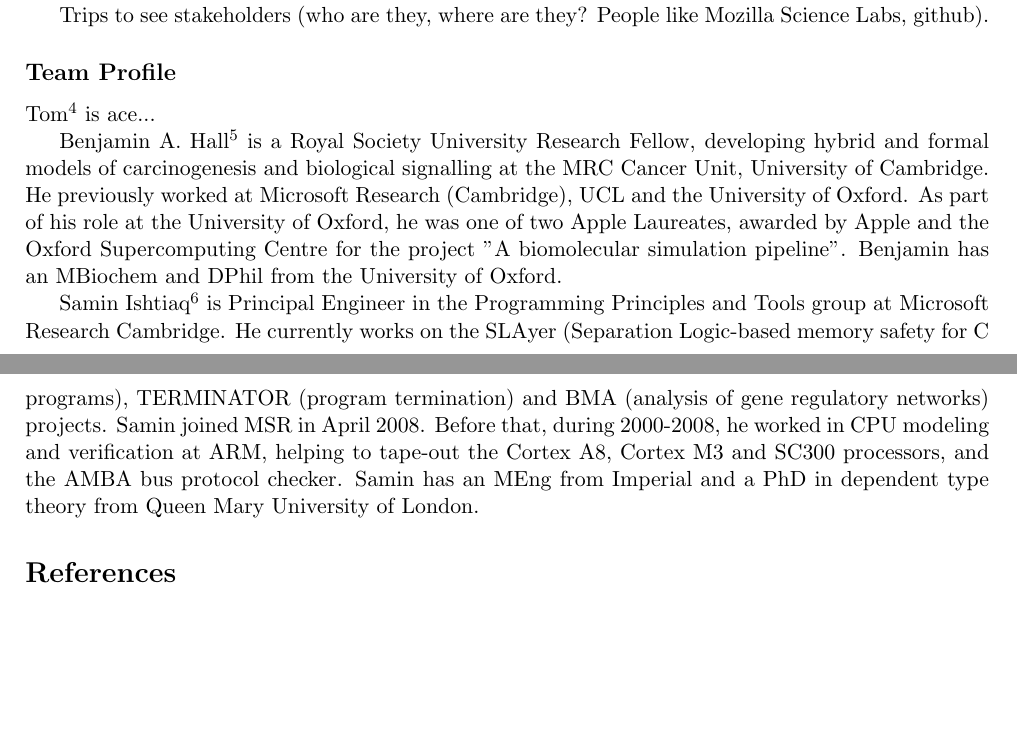
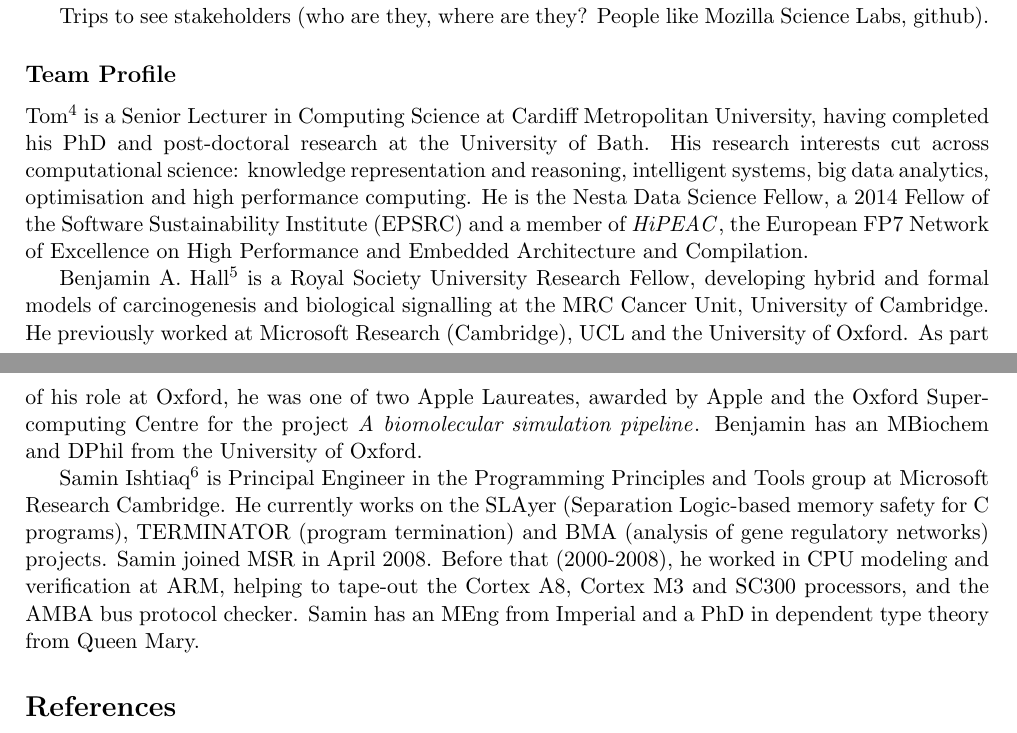
Before and after one commit to tomcrick/DSCatalyst, a LaTeX document (DSCatalyst.tex): two parts of pages 2 and 3 of 3, joined at a grey line, cut so that both start at the same text, the shorter picture padded with empty space. Compiled offline with pdfLaTeX.

Commit message:
Tweaked biogs

```diff
--- a/DSCatalyst.tex
+++ b/DSCatalyst.tex
@@ -223,11 +223,38 @@ Trips to see stakeholders (who are they, where are they? People like Mozilla Sci
 
 \subsection*{Team Profile}
 
-Tom\footnote{\url{http://drtomcrick.com}} is ace...
+Tom\footnote{\url{http://drtomcrick.com}} is a Senior Lecturer in
+Computing Science at Cardiff Metropolitan University, having completed
+his PhD and post-doctoral research at the University of Bath. His
+research interests cut across computational science: knowledge
+representation and reasoning, intelligent systems, big data analytics,
+optimisation and high performance computing.  He is the Nesta Data
+Science Fellow, a 2014 Fellow of the Software Sustainability Institute
+(EPSRC) and a member of {\emph{HiPEAC}}, the European FP7 Network of
+Excellence on High Performance and Embedded Architecture and
+Compilation.
 
-Benjamin A. Hall\footnote{\url{http://www.mrc-cu.cam.ac.uk/hall.html}} is a Royal Society University Research Fellow, developing hybrid and formal models of carcinogenesis and biological signalling at the MRC Cancer Unit, University of Cambridge. He previously worked at Microsoft Research (Cambridge), UCL and the University of Oxford. As part of his role at the University of Oxford, he was one of two Apple Laureates, awarded by Apple and the Oxford Supercomputing Centre for the project "A biomolecular simulation pipeline". Benjamin has an MBiochem and DPhil from the University of Oxford.
+Benjamin A. Hall\footnote{\url{http://www.mrc-cu.cam.ac.uk/hall.html}}
+is a Royal Society University Research Fellow, developing hybrid and
+formal models of carcinogenesis and biological signalling at the MRC
+Cancer Unit, University of Cambridge. He previously worked at
+Microsoft Research (Cambridge), UCL and the University of Oxford. As
+part of his role at Oxford, he was one of two Apple
+Laureates, awarded by Apple and the Oxford Supercomputing Centre for
+the project {\emph{A biomolecular simulation pipeline}}. Benjamin has an
+MBiochem and DPhil from the University of Oxford.
 
-Samin Ishtiaq\footnote{\url{http://research.microsoft.com/en-us/people/sishtiaq/}} is Principal Engineer in the Programming Principles and Tools group at Microsoft Research Cambridge. He currently works on the SLAyer (Separation Logic-based memory safety for C programs), TERMINATOR (program termination) and BMA (analysis of gene regulatory networks) projects. Samin joined MSR in April 2008. Before that, during 2000-2008, he worked in CPU modeling and verification at ARM, helping to tape-out the Cortex A8, Cortex M3 and SC300 processors, and the AMBA bus protocol checker. Samin has an MEng from Imperial and a PhD in dependent type theory from Queen Mary University of London.
+Samin
+Ishtiaq\footnote{\url{http://research.microsoft.com/en-us/people/sishtiaq/}}
+is Principal Engineer in the Programming Principles and Tools group at
+Microsoft Research Cambridge. He currently works on the SLAyer
+(Separation Logic-based memory safety for C programs), TERMINATOR
+(program termination) and BMA (analysis of gene regulatory networks)
+projects. Samin joined MSR in April 2008. Before that (2000-2008), he
+worked in CPU modeling and verification at ARM, helping to tape-out
+the Cortex A8, Cortex M3 and SC300 processors, and the AMBA bus
+protocol checker. Samin has an MEng from Imperial and a PhD in
+dependent type theory from Queen Mary.
 
 \bibliographystyle{plain}
 \bibliography{DSCatalyst}
```
